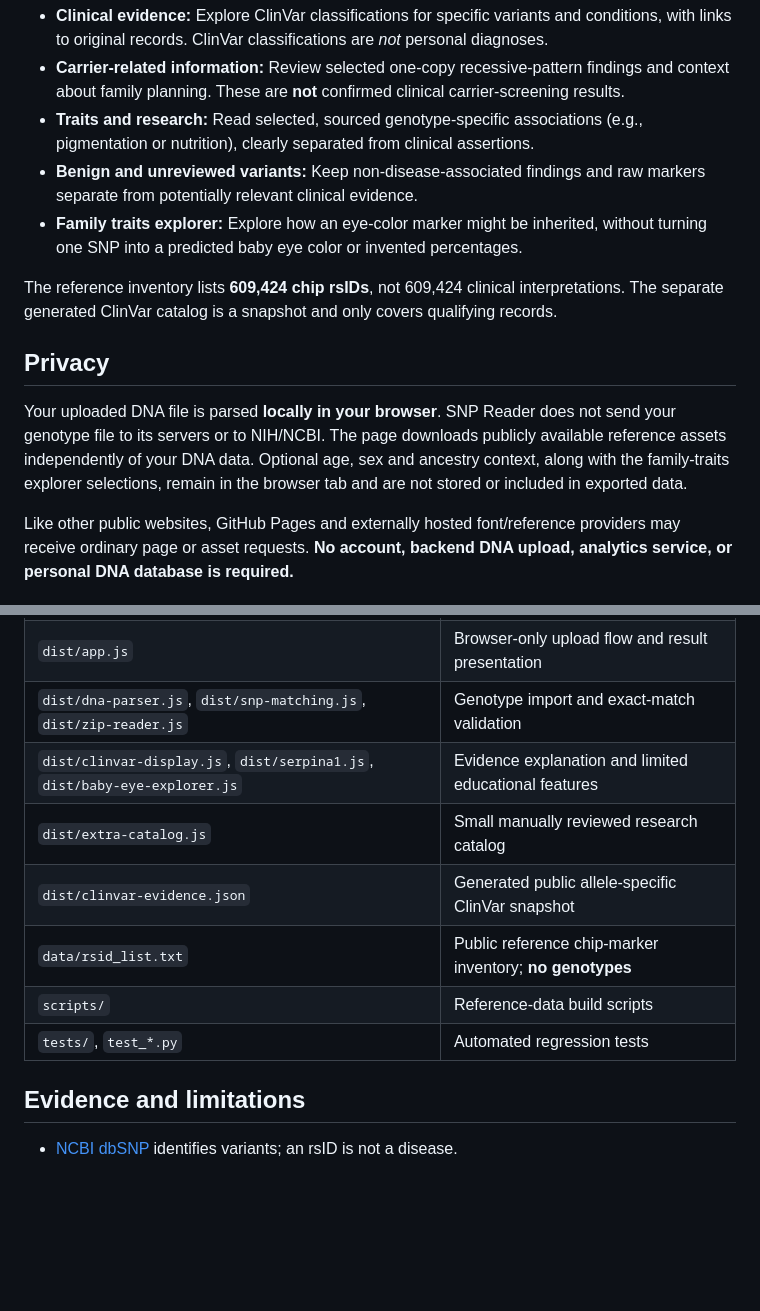
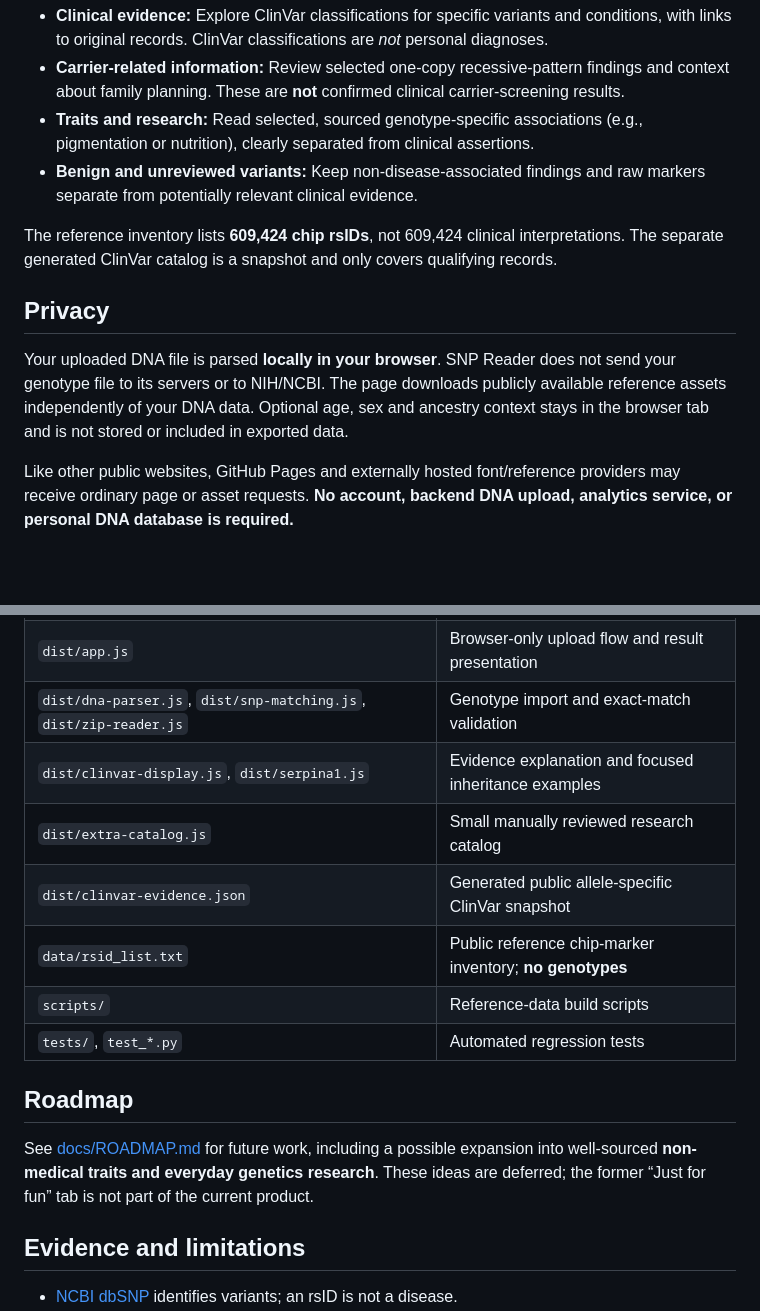
Before and after one commit to spilthoorenmaya-cmd/snp-reader, a Markdown page: README.md, 2 parts joined by grey strips. GitHub-like rendering; blank space fills up the shorter version.

Commit message:
Move future non-medical trait ideas to roadmap and remove discontinued explorer from README

```diff
--- a/README.md
+++ b/README.md
@@ -12,13 +12,12 @@ SNP Reader is a static, educational reader for 23andMe and MyHeritage raw DNA ex
 - **Carrier-related information:** Review selected one-copy recessive-pattern findings and context about family planning. These are **not** confirmed clinical carrier-screening results.
 - **Traits and research:** Read selected, sourced genotype-specific associations (e.g., pigmentation or nutrition), clearly separated from clinical assertions.
 - **Benign and unreviewed variants:** Keep non-disease-associated findings and raw markers separate from potentially relevant clinical evidence.
-- **Family traits explorer:** Explore how an eye-color marker might be inherited, without turning one SNP into a predicted baby eye color or invented percentages.
 
 The reference inventory lists **609,424 chip rsIDs**, not 609,424 clinical interpretations. The separate generated ClinVar catalog is a snapshot and only covers qualifying records.
 
 ## Privacy
 
-Your uploaded DNA file is parsed **locally in your browser**. SNP Reader does not send your genotype file to its servers or to NIH/NCBI. The page downloads publicly available reference assets independently of your DNA data. Optional age, sex and ancestry context, along with the family-traits explorer selections, remain in the browser tab and are not stored or included in exported data.
+Your uploaded DNA file is parsed **locally in your browser**. SNP Reader does not send your genotype file to its servers or to NIH/NCBI. The page downloads publicly available reference assets independently of your DNA data. Optional age, sex and ancestry context stays in the browser tab and is not stored or included in exported data.
 
 Like other public websites, GitHub Pages and externally hosted font/reference providers may receive ordinary page or asset requests. **No account, backend DNA upload, analytics service, or personal DNA database is required.**
 
@@ -53,12 +52,16 @@ The workflows in `.github/workflows/` also run the offline Python tests in the r
 | `dist/index.html`, `dist/styles.css`, `dist/table.css`, `dist/inventory.css` | Static UI and styles |
 | `dist/app.js` | Browser-only upload flow and result presentation |
 | `dist/dna-parser.js`, `dist/snp-matching.js`, `dist/zip-reader.js` | Genotype import and exact-match validation |
-| `dist/clinvar-display.js`, `dist/serpina1.js`, `dist/baby-eye-explorer.js` | Evidence explanation and limited educational features |
+| `dist/clinvar-display.js`, `dist/serpina1.js` | Evidence explanation and focused inheritance examples |
 | `dist/extra-catalog.js` | Small manually reviewed research catalog |
 | `dist/clinvar-evidence.json` | Generated public allele-specific ClinVar snapshot |
 | `data/rsid_list.txt` | Public reference chip-marker inventory; **no genotypes** |
 | `scripts/` | Reference-data build scripts |
 | `tests/`, `test_*.py` | Automated regression tests |
+
+## Roadmap
+
+See [docs/ROADMAP.md](docs/ROADMAP.md) for future work, including a possible expansion into well-sourced **non-medical traits and everyday genetics research**. These ideas are deferred; the former “Just for fun” tab is not part of the current product.
 
 ## Evidence and limitations
 
```
